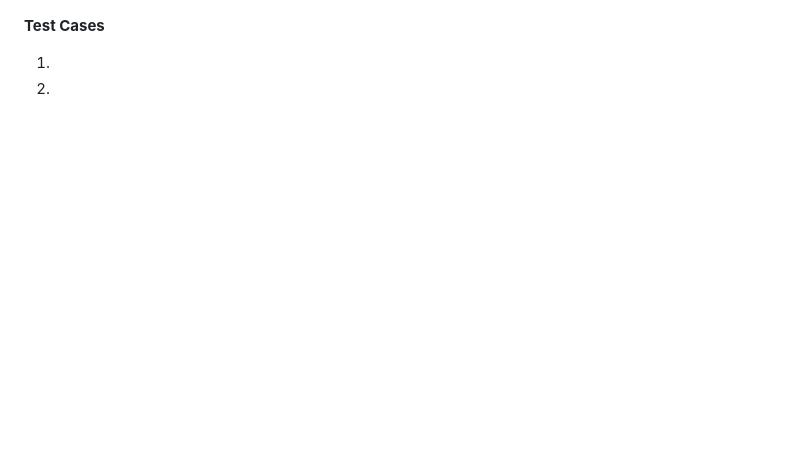
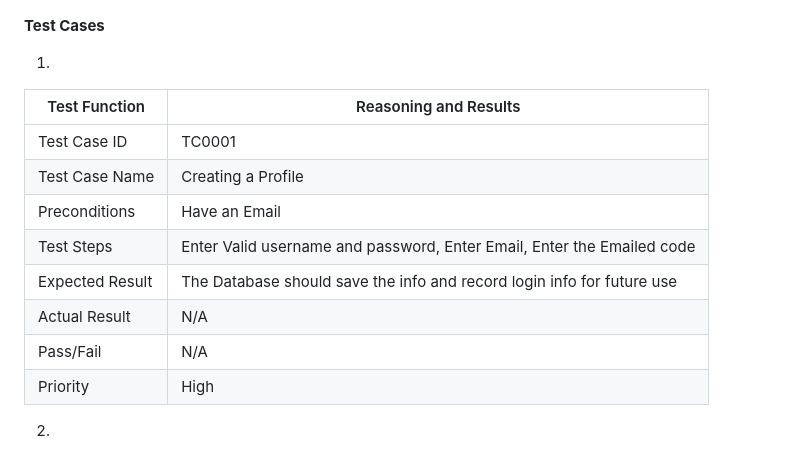
Before and after one commit to Honouration/Public, a Markdown page: README.md, the part around the change. GitHub-like rendering; blank space fills up the shorter version.

Commit message:
Test case 1

```diff
--- a/README.md
+++ b/README.md
@@ -55,4 +55,14 @@ Assuming the user is logged in, the profile will appear in which the user can ed
 **Test Cases**
 
 1.
+|Test Function| Reasoning and Results|
+|-------------|----------------------|
+|Test Case ID| TC0001|
+|Test Case Name| Creating a Profile|
+|Preconditions| Have an Email|
+|Test Steps|Enter Valid username and password, Enter Email, Enter the Emailed code|
+|Expected Result| The Database should save the info and record login info for future use|
+|Actual Result| N/A |
+|Pass/Fail| N/A |
+|Priority| High |
 2.
```
